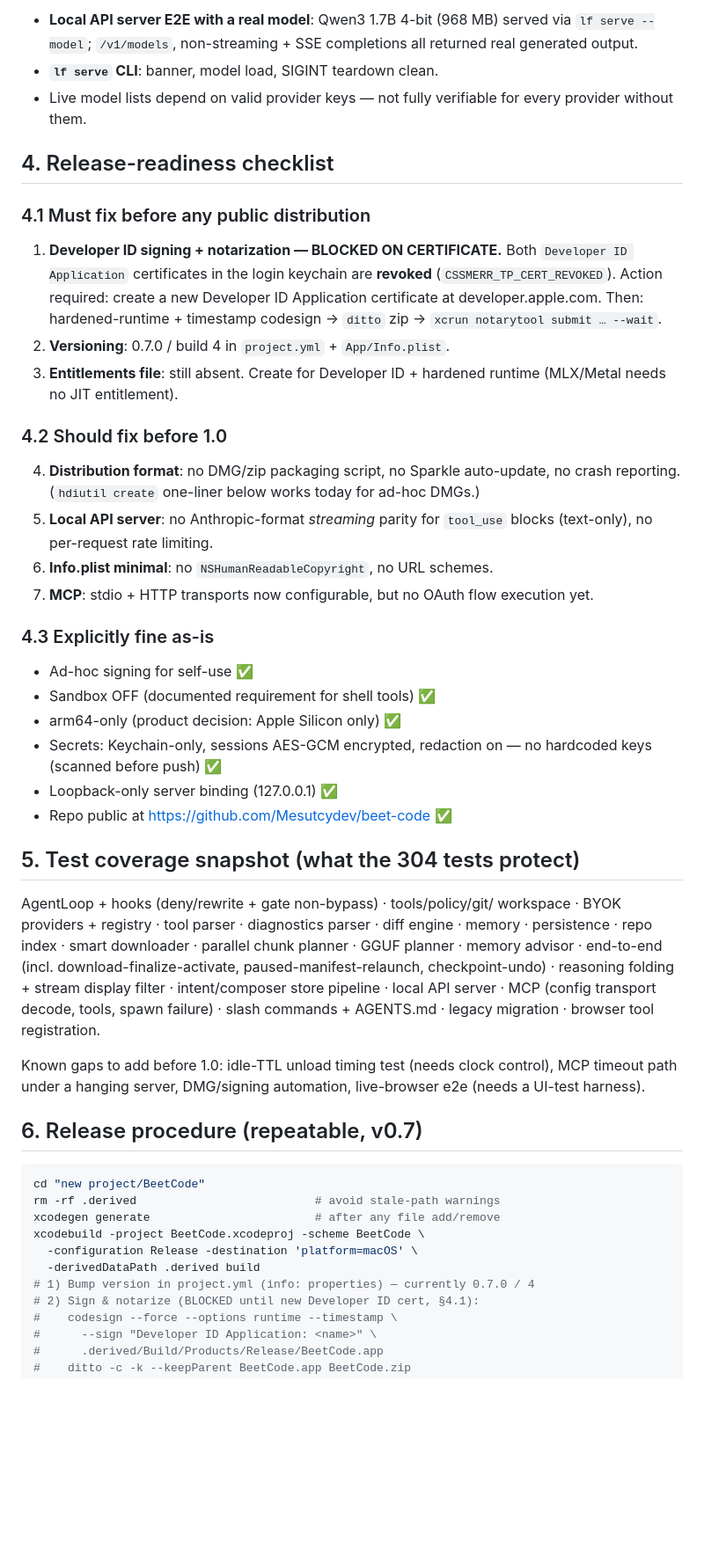
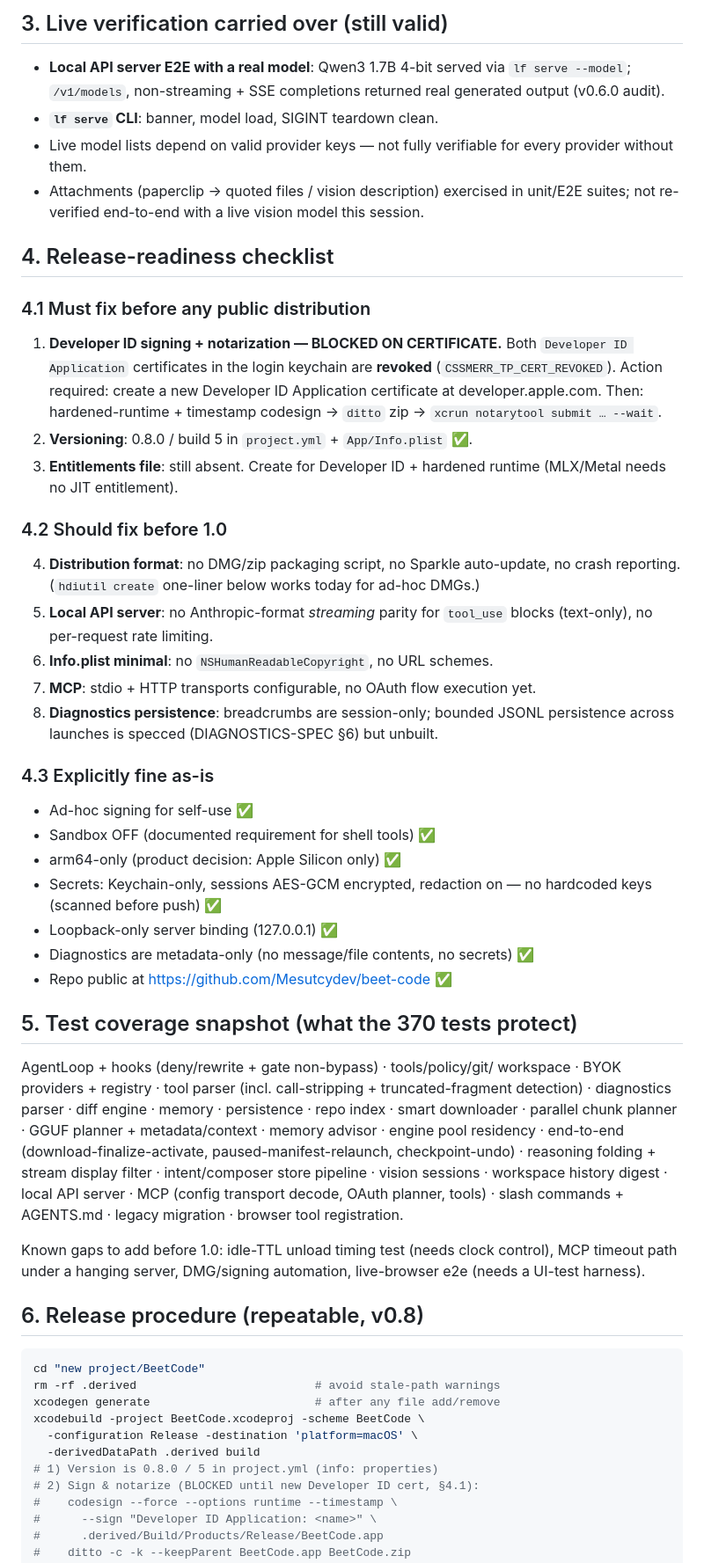
Before and after one commit to Mesutcydev/beet-code, a Markdown page: docs/RELEASE-AUDIT.md, the part around one of its changes. Shown at 88% size. Drawn GitHub-style; blank space fills up the shorter version.

Commit message:
Release audit v0.8.0: 370/370 green, EXC_GUARD root cause, diagnostics/export/themes shipped

````diff
--- a/docs/RELEASE-AUDIT.md
+++ b/docs/RELEASE-AUDIT.md
@@ -62,10 +84,15 @@ GGUF planner, MCP transport decode, intent/composer store, downloader suites).
 
-- **Local API server E2E with a real model**: Qwen3 1.7B 4-bit (968 MB)
-  served via `lf serve --model`; `/v1/models`, non-streaming + SSE
-  completions all returned real generated output.
+## 3. Live verification carried over (still valid)
+
+- **Local API server E2E with a real model**: Qwen3 1.7B 4-bit served via
+  `lf serve --model`; `/v1/models`, non-streaming + SSE completions returned
+  real generated output (v0.6.0 audit).
 - **`lf serve` CLI**: banner, model load, SIGINT teardown clean.
 - Live model lists depend on valid provider keys — not fully verifiable for
   every provider without them.
+- Attachments (paperclip → quoted files / vision description) exercised in
+  unit/E2E suites; not re-verified end-to-end with a live vision model this
+  session.
 
 ## 4. Release-readiness checklist
 
@@ -76,7 +103,7 @@ GGUF planner, MCP transport decode, intent/composer store, downloader suites).
    Developer ID Application certificate at developer.apple.com. Then:
    hardened-runtime + timestamp codesign → `ditto` zip →
    `xcrun notarytool submit … --wait`.
-2. **Versioning**: 0.7.0 / build 4 in `project.yml` + `App/Info.plist`.
+2. **Versioning**: 0.8.0 / build 5 in `project.yml` + `App/Info.plist` ✅.
 3. **Entitlements file**: still absent. Create for Developer ID + hardened
    runtime (MLX/Metal needs no JIT entitlement).
 
@@ -87,8 +114,9 @@ GGUF planner, MCP transport decode, intent/composer store, downloader suites).
 5. **Local API server**: no Anthropic-format *streaming* parity for
    `tool_use` blocks (text-only), no per-request rate limiting.
 6. **Info.plist minimal**: no `NSHumanReadableCopyright`, no URL schemes.
-7. **MCP**: stdio + HTTP transports now configurable, but no OAuth flow
-   execution yet.
+7. **MCP**: stdio + HTTP transports configurable, no OAuth flow execution yet.
+8. **Diagnostics persistence**: breadcrumbs are session-only; bounded JSONL
+   persistence across launches is specced (DIAGNOSTICS-SPEC §6) but unbuilt.
 
 ### 4.3 Explicitly fine as-is
 - Ad-hoc signing for self-use ✅
@@ -97,24 +125,27 @@ GGUF planner, MCP transport decode, intent/composer store, downloader suites).
 - Secrets: Keychain-only, sessions AES-GCM encrypted, redaction on —
   no hardcoded keys (scanned before push) ✅
 - Loopback-only server binding (127.0.0.1) ✅
+- Diagnostics are metadata-only (no message/file contents, no secrets) ✅
 - Repo public at https://github.com/Mesutcydev/beet-code ✅
 
-## 5. Test coverage snapshot (what the 304 tests protect)
+## 5. Test coverage snapshot (what the 370 tests protect)
 
 AgentLoop + hooks (deny/rewrite + gate non-bypass) · tools/policy/git/
-workspace · BYOK providers + registry · tool parser · diagnostics parser ·
-diff engine · memory · persistence · repo index · smart downloader · parallel
-chunk planner · GGUF planner · memory advisor · end-to-end (incl.
-download-finalize-activate, paused-manifest-relaunch, checkpoint-undo) ·
-reasoning folding + stream display filter · intent/composer store pipeline ·
-local API server · MCP (config transport decode, tools, spawn failure) ·
+workspace · BYOK providers + registry · tool parser (incl. call-stripping +
+truncated-fragment detection) · diagnostics parser · diff engine · memory ·
+persistence · repo index · smart downloader · parallel chunk planner · GGUF
+planner + metadata/context · memory advisor · engine pool residency ·
+end-to-end (download-finalize-activate, paused-manifest-relaunch,
+checkpoint-undo) · reasoning folding + stream display filter ·
+intent/composer store pipeline · vision sessions · workspace history digest ·
+local API server · MCP (config transport decode, OAuth planner, tools) ·
 slash commands + AGENTS.md · legacy migration · browser tool registration.
 
 Known gaps to add before 1.0: idle-TTL unload timing test (needs clock
 control), MCP timeout path under a hanging server, DMG/signing automation,
 live-browser e2e (needs a UI-test harness).
 
-## 6. Release procedure (repeatable, v0.7)
+## 6. Release procedure (repeatable, v0.8)
 
 ```sh
 cd "new project/BeetCode"
@@ -123,7 +154,7 @@ xcodegen generate                        # after any file add/remove
 xcodebuild -project BeetCode.xcodeproj -scheme BeetCode \
   -configuration Release -destination 'platform=macOS' \
   -derivedDataPath .derived build
-# 1) Bump version in project.yml (info: properties) — currently 0.7.0 / 4
+# 1) Version is 0.8.0 / 5 in project.yml (info: properties)
 # 2) Sign & notarize (BLOCKED until new Developer ID cert, §4.1):
 #    codesign --force --options runtime --timestamp \
 #      --sign "Developer ID Application: <name>" \
````
Also changed, not shown: other parts of docs/RELEASE-AUDIT.md (+62 -40 lines).
